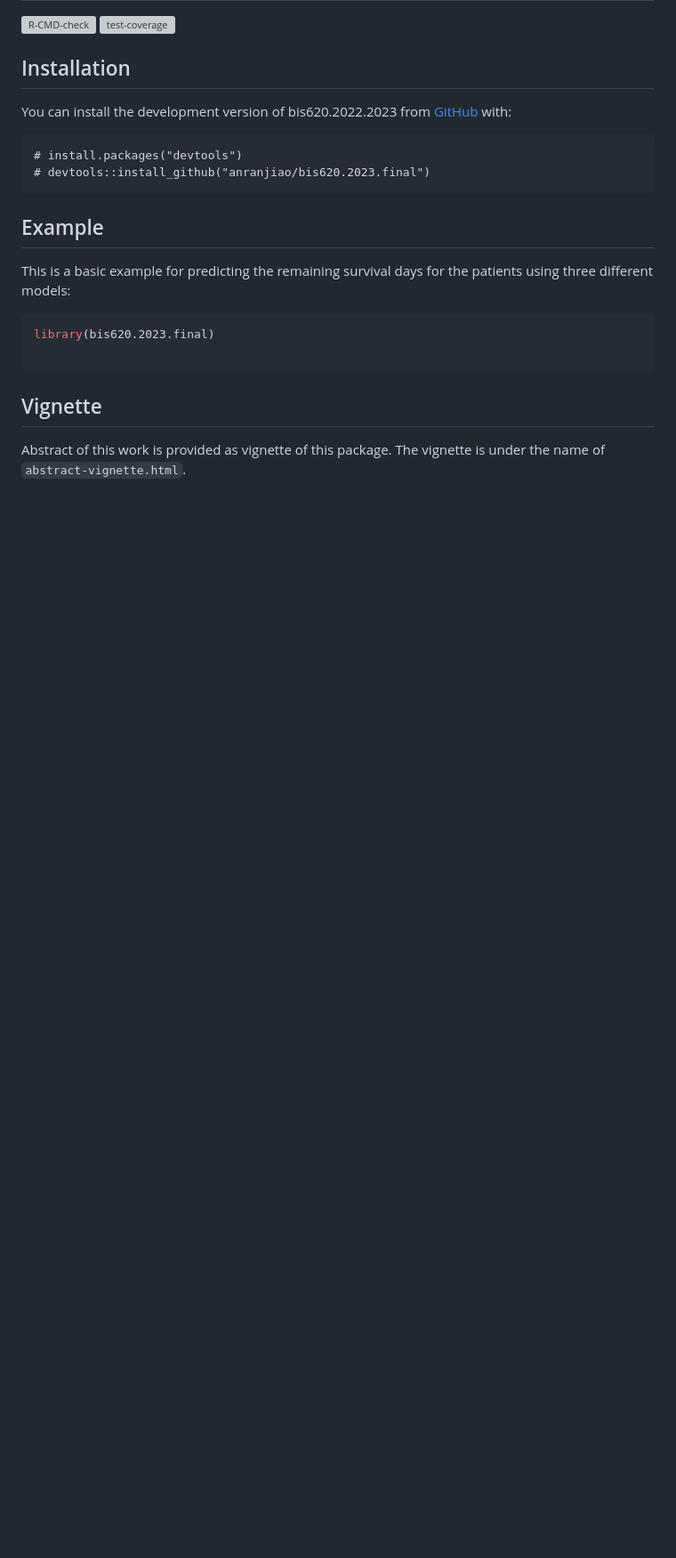
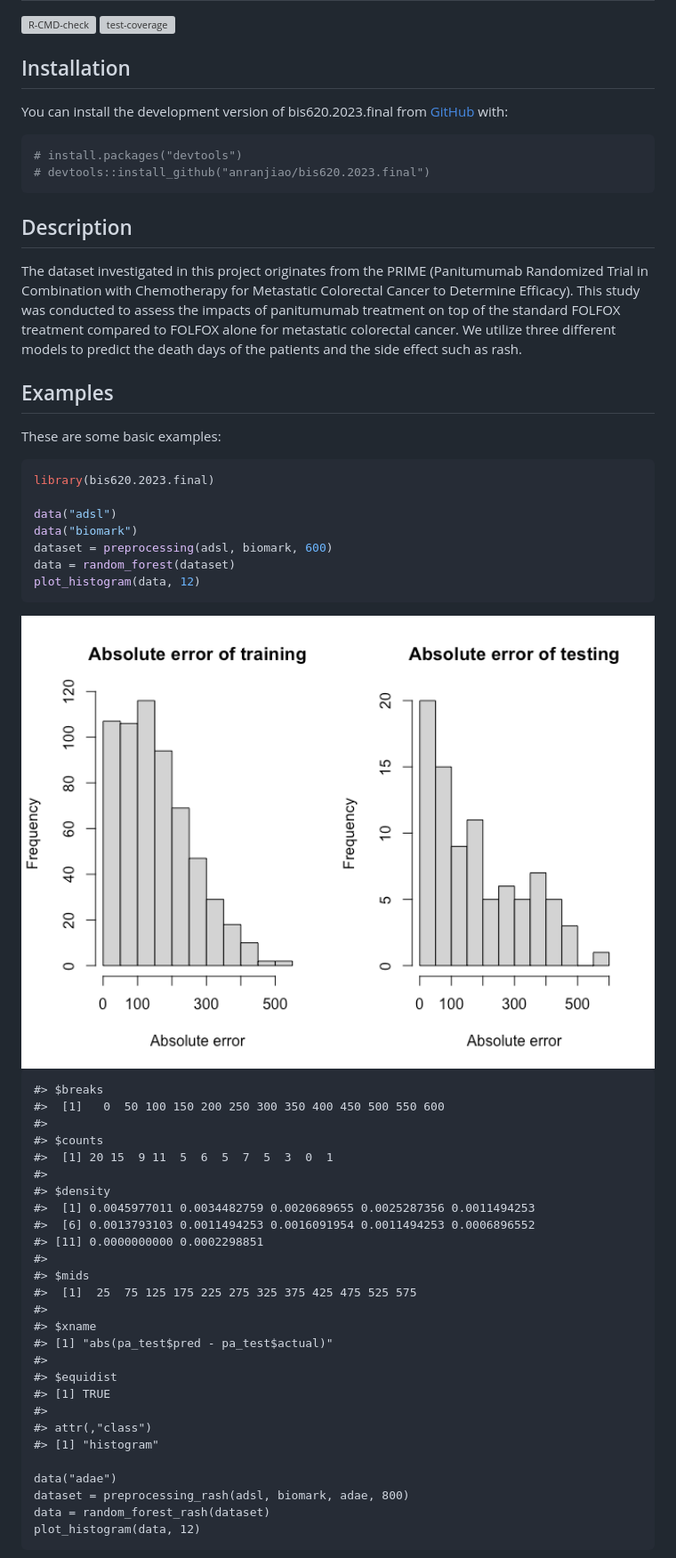
Before and after one commit to anranjiao/bis620.2023.final, a Markdown page: README.md, the part around the change printed below. Shown: that part at 89% size. Drawn GitHub-style; pictures changed too: man/figures/README-example-1.png (added); blank space fills up the shorter version; grey boxes are pictures that could not be loaded.

````diff
--- a/README.md
+++ b/README.md
@@ -8,23 +11,65 @@
 
 ## Installation
 
-You can install the development version of bis620.2022.2023 from
+You can install the development version of bis620.2023.final from
 [GitHub](https://github.com/) with:
 
-```{r}
+``` r
 # install.packages("devtools")
 # devtools::install_github("anranjiao/bis620.2023.final")
 ```
 
-## Example
+## Description
 
-This is a basic example for predicting the remaining survival days for the patients using three different models:
+The dataset investigated in this project originates from the PRIME
+(Panitumumab Randomized Trial in Combination with Chemotherapy for
+Metastatic Colorectal Cancer to Determine Efficacy). This study was
+conducted to assess the impacts of panitumumab treatment on top of the
+standard FOLFOX treatment compared to FOLFOX alone for metastatic
+colorectal cancer. We utilize three different models to predict the
+death days of the patients and the side effect such as rash.
+
+## Examples
+
+These are some basic examples:
 
 ``` r
 library(bis620.2023.final)
 
+data("adsl")
+data("biomark")
+dataset = preprocessing(adsl, biomark, 600)
+data = random_forest(dataset)
+plot_histogram(data, 12)
 ```
 
-## Vignette
+<img src="man/figures/README-example-1.png" width="100%" />
 
-Abstract of this work is provided as vignette of this package. The vignette is under the name of `abstract-vignette.html`.
+    #> $breaks
+    #>  [1]   0  50 100 150 200 250 300 350 400 450 500 550 600
+    #>
+    #> $counts
+    #>  [1] 20 15  9 11  5  6  5  7  5  3  0  1
+    #>
+    #> $density
+    #>  [1] 0.0045977011 0.0034482759 0.0020689655 0.0025287356 0.0011494253
+    #>  [6] 0.0013793103 0.0011494253 0.0016091954 0.0011494253 0.0006896552
+    #> [11] 0.0000000000 0.0002298851
+    #>
+    #> $mids
+    #>  [1]  25  75 125 175 225 275 325 375 425 475 525 575
+    #>
+    #> $xname
+    #> [1] "abs(pa_test$pred - pa_test$actual)"
+    #>
+    #> $equidist
+    #> [1] TRUE
+    #>
+    #> attr(,"class")
+    #> [1] "histogram"
+
+    data("adae")
+    dataset = preprocessing_rash(adsl, biomark, adae, 800)
+    data = random_forest_rash(dataset)
+    plot_histogram(data, 12)
+
````
Also changed, not shown: other parts of README.md (+31 -1 lines), man/figures/README-example-2.png (added), 2 other files.
